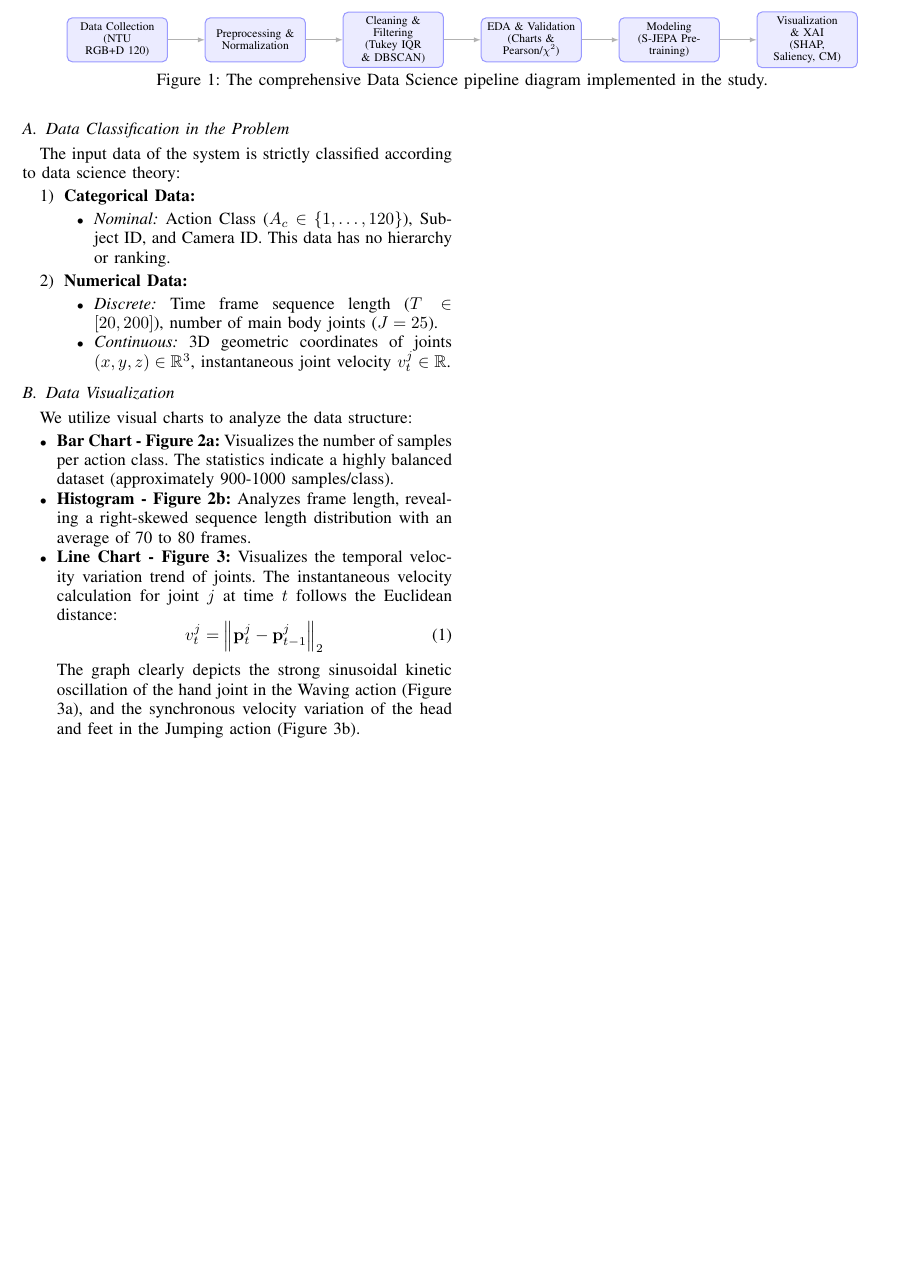
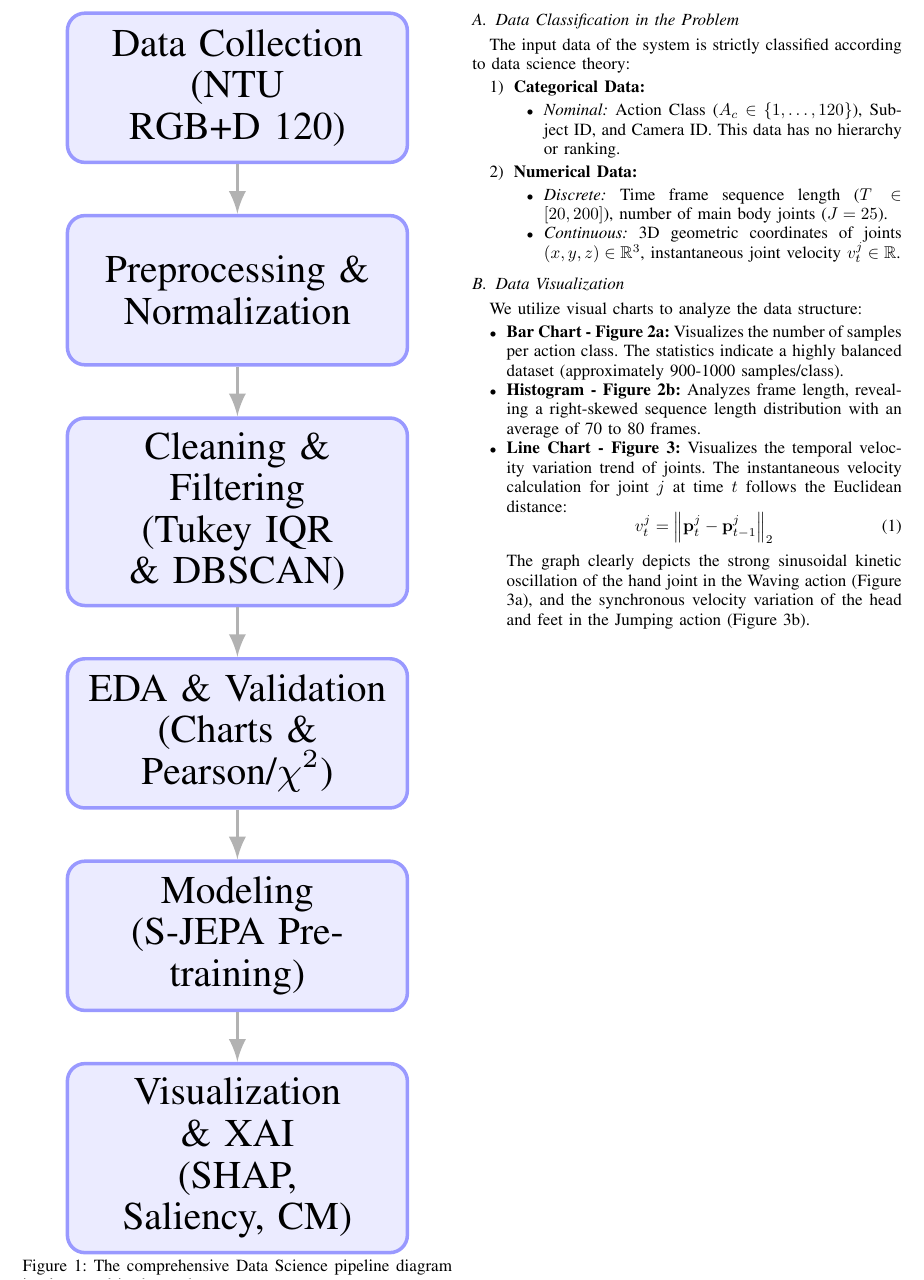
Before and after one commit to doduc12306/dav-project, a LaTeX paper (report_datavis.tex): part of page 2 of 12, cut so that both start at the same text, the shorter picture padded with empty space. Compiled offline with pdfLaTeX.

Commit message:
Refactor figures to vertical layout and top-down pipeline

```diff
--- a/report_datavis.tex
+++ b/report_datavis.tex
@@ -67,20 +67,20 @@ To overcome the "black box" barrier of deep neural networks, two main branches o
 \end{itemize}
 
 \section{Data Science Pipeline and Exploratory Data Analysis (EDA)}
-\begin{figure*}[t]
+\begin{figure}[htbp]
 \centering
-\resizebox{0.9\textwidth}{!}{%
+\resizebox{0.8\linewidth}{!}{%
 \begin{tikzpicture}[
-    node distance=0.8cm and 1.0cm,
+    node distance=0.4cm,
     step_node/.style={draw, rectangle, fill=blue!8, text width=2.5cm, minimum height=1.2cm, align=center, rounded corners, font=\small, draw=blue!40, thick},
     arrow/.style={-latex, thick, draw=gray!60}
 ]
     \node [step_node] (collect) {Data Collection\\(NTU RGB+D 120)};
-    \node [step_node, right=of collect] (preprocess) {Preprocessing \&\\Normalization};
-    \node [step_node, right=of preprocess] (clean) {Cleaning \& Filtering\\(Tukey IQR \& DBSCAN)};
-    \node [step_node, right=of clean] (eda) {EDA \& Validation\\(Charts \& Pearson/$\chi^2$)};
-    \node [step_node, right=of eda] (model) {Modeling\\(S-JEPA Pre-training)};
-    \node [step_node, right=of model] (xai) {Visualization \& XAI\\(SHAP, Saliency, CM)};
+    \node [step_node, below=of collect] (preprocess) {Preprocessing \&\\Normalization};
+    \node [step_node, below=of preprocess] (clean) {Cleaning \& Filtering\\(Tukey IQR \& DBSCAN)};
+    \node [step_node, below=of clean] (eda) {EDA \& Validation\\(Charts \& Pearson/$\chi^2$)};
+    \node [step_node, below=of eda] (model) {Modeling\\(S-JEPA Pre-training)};
+    \node [step_node, below=of model] (xai) {Visualization \& XAI\\(SHAP, Saliency, CM)};
 
     \draw [arrow] (collect) -- (preprocess);
     \draw [arrow] (preprocess) -- (clean);
```
Also changed, not shown: report_datavis_highlighted.tex (+9 -9 lines), report_datavis.tex (2 more changed lines), 1 other file.
